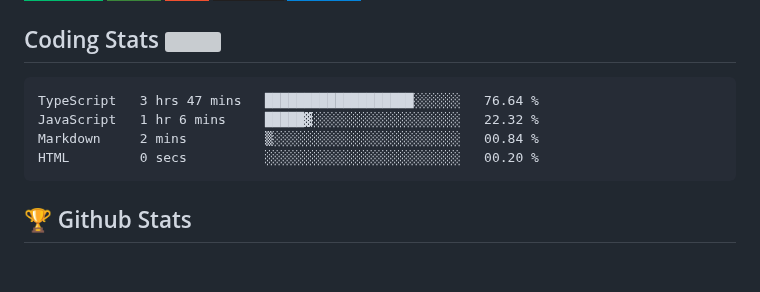
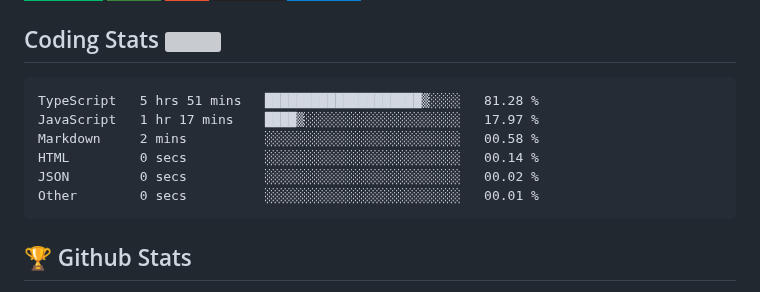
Before and after one commit to Omolara5861/Omolara5861, a Markdown page: README.md, the part around the change. GitHub-like rendering; badges without logos; blank space fills up the shorter version; grey boxes are pictures that could not be loaded.

Commit message:
Updated waka-readme graph with new metrics

````diff
--- a/README.md
+++ b/README.md
@@ -53,10 +53,12 @@
 <!--START_SECTION:waka-->
 
 ```text
-TypeScript   3 hrs 47 mins   ███████████████████░░░░░░   76.64 %
-JavaScript   1 hr 6 mins     █████▓░░░░░░░░░░░░░░░░░░░   22.32 %
-Markdown     2 mins          ▒░░░░░░░░░░░░░░░░░░░░░░░░   00.84 %
-HTML         0 secs          ░░░░░░░░░░░░░░░░░░░░░░░░░   00.20 %
+TypeScript   5 hrs 51 mins   ████████████████████▒░░░░   81.28 %
+JavaScript   1 hr 17 mins    ████▒░░░░░░░░░░░░░░░░░░░░   17.97 %
+Markdown     2 mins          ░░░░░░░░░░░░░░░░░░░░░░░░░   00.58 %
+HTML         0 secs          ░░░░░░░░░░░░░░░░░░░░░░░░░   00.14 %
+JSON         0 secs          ░░░░░░░░░░░░░░░░░░░░░░░░░   00.02 %
+Other        0 secs          ░░░░░░░░░░░░░░░░░░░░░░░░░   00.01 %
 ```
 
 <!--END_SECTION:waka-->
````
